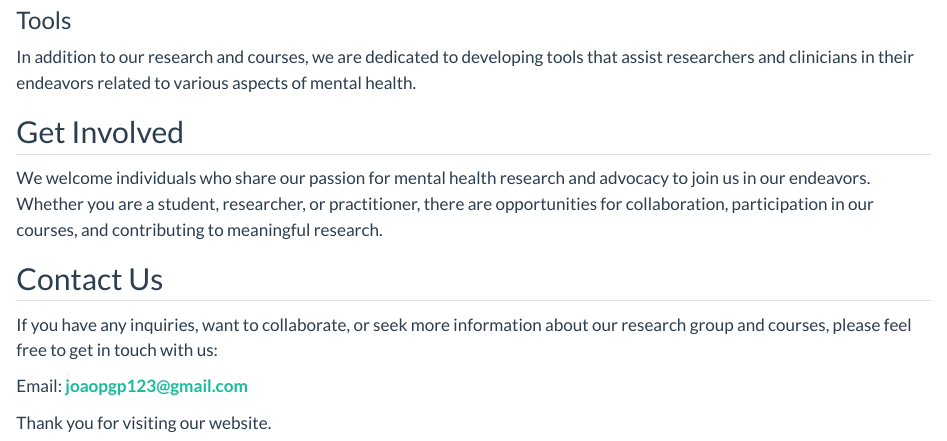
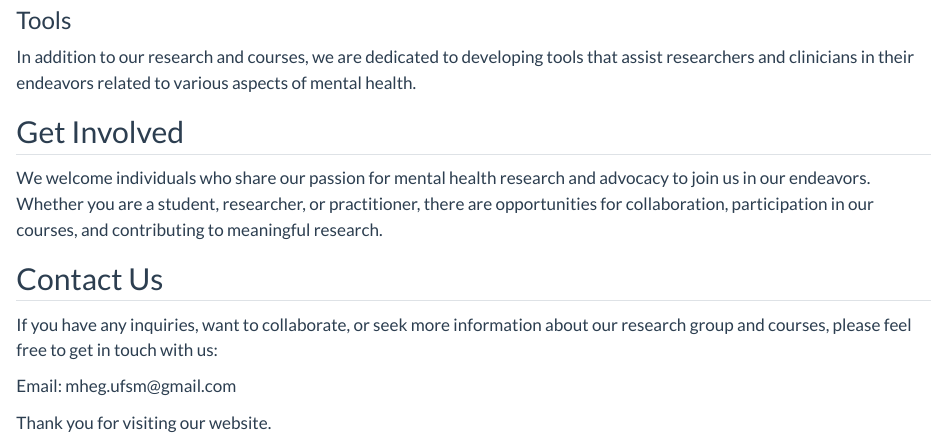
Before and after one commit to mheg-ufsm/website, a Quarto document (index.qmd): the page in a window 1100 px wide, from 1000 px down. Rendered offline with R 4.5, knitr and Pandoc in place of Quarto, with nearby package versions.

Commit message:
change e-mail

```diff
--- a/index.qmd
+++ b/index.qmd
@@ -46,6 +46,6 @@ We welcome individuals who share our passion for mental health research and advo
 
 If you have any inquiries, want to collaborate, or seek more information about our research group and courses, please feel free to get in touch with us:
 
-Email: [**joaopgp123\@gmail.com**](mailto:joaopgp123@gmail.com)
+Email: mheg.ufsm\@gmail.com
 
 Thank you for visiting our website.
```
